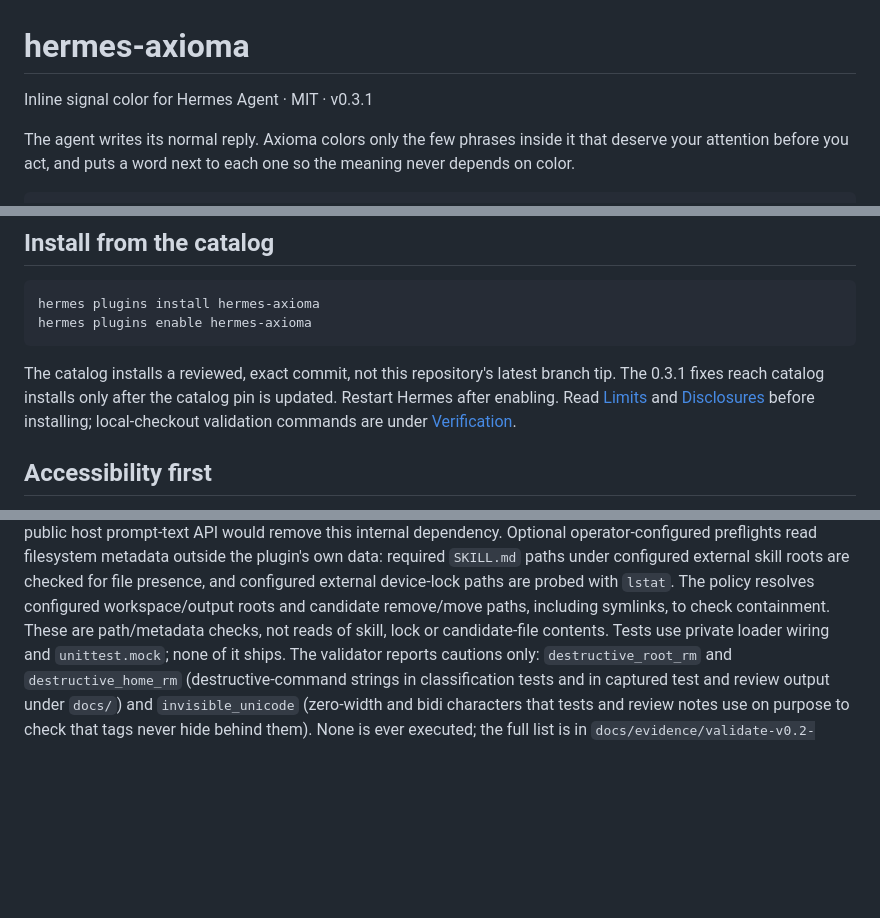
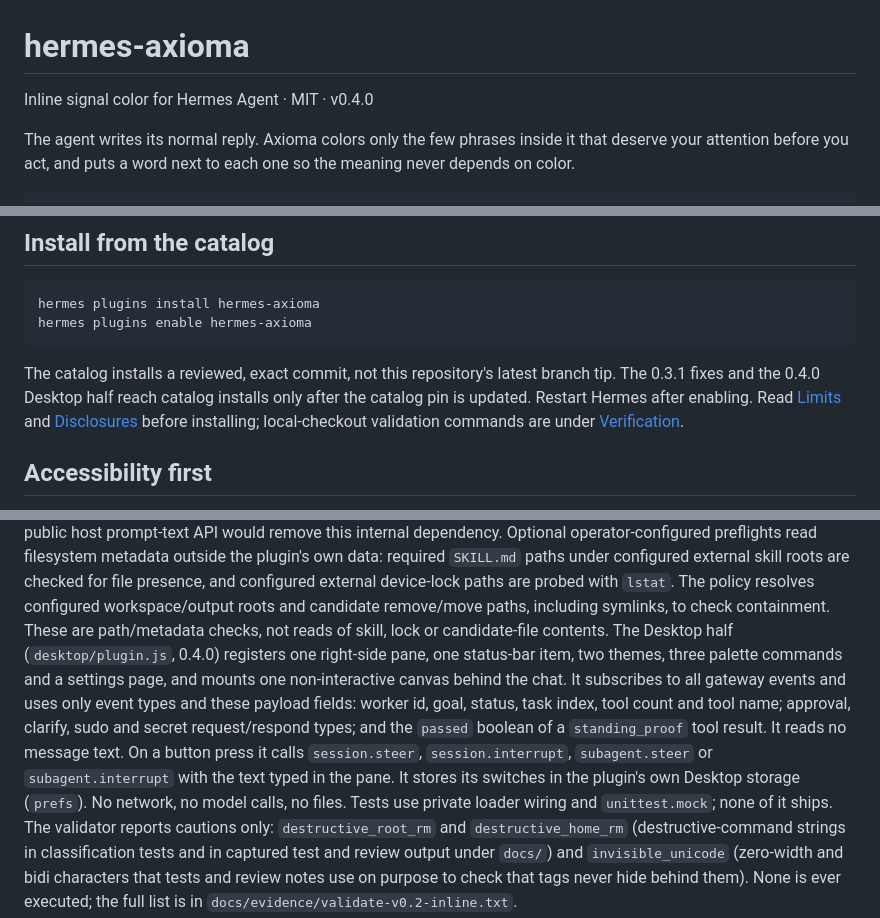
Before and after one commit to percyhendrux123-prog/hermes-axioma, a Markdown page: README.md, 3 parts joined by grey strips. GitHub-like rendering; blank space fills up the shorter version.

````diff
--- a/README.md
+++ b/README.md
@@ -1,6 +1,6 @@
 # hermes-axioma
 
-Inline signal color for Hermes Agent · MIT · v0.3.1
+Inline signal color for Hermes Agent · MIT · v0.4.0
 
 The agent writes its normal reply. Axioma colors only the few phrases inside it that deserve your
 attention before you act, and puts a word next to each one so the meaning never depends on color.
@@ -31,7 +31,7 @@ hermes plugins enable hermes-axioma
 ```
 
 The catalog installs a reviewed, exact commit, not this repository's latest branch tip. The 0.3.1
-fixes reach catalog installs only after the catalog pin is updated. Restart Hermes after enabling.
+fixes and the 0.4.0 Desktop half reach catalog installs only after the catalog pin is updated. Restart Hermes after enabling.
 Read [Limits](#limits-read-before-installing) and [Disclosures](#disclosures) before installing;
 local-checkout validation commands are under [Verification](#verification).
 
@@ -353,6 +385,14 @@ required `SKILL.md` paths under configured external skill roots are checked for
 configured external device-lock paths are probed with `lstat`. The policy resolves configured
 workspace/output roots and candidate remove/move paths, including symlinks, to check containment.
 These are path/metadata checks, not reads of skill, lock or candidate-file contents.
+The Desktop half (`desktop/plugin.js`, 0.4.0) registers one right-side pane, one status-bar item,
+two themes, three palette commands and a settings page, and mounts one non-interactive canvas
+behind the chat. It subscribes to all gateway events and uses only event types and these payload
+fields: worker id, goal, status, task index, tool count and tool name; approval, clarify, sudo and
+secret request/respond types; and the `passed` boolean of a `standing_proof` tool result. It reads
+no message text. On a button press it calls `session.steer`, `session.interrupt`, `subagent.steer`
+or `subagent.interrupt` with the text typed in the pane. It stores its switches in the plugin's own
+Desktop storage (`prefs`). No network, no model calls, no files.
 Tests use private loader wiring and `unittest.mock`; none of it ships. The validator reports cautions only:
 `destructive_root_rm` and `destructive_home_rm` (destructive-command strings in classification tests
 and in captured test and review output under `docs/`) and `invisible_unicode` (zero-width and
````
Also changed, not shown: other parts of README.md (+32 -0 lines), docs/media/desktop-live-demo.png (added), docs/media/verified.png (added), docs/media/waiting.png (added), docs/media/working.png (added), 4 other files.
